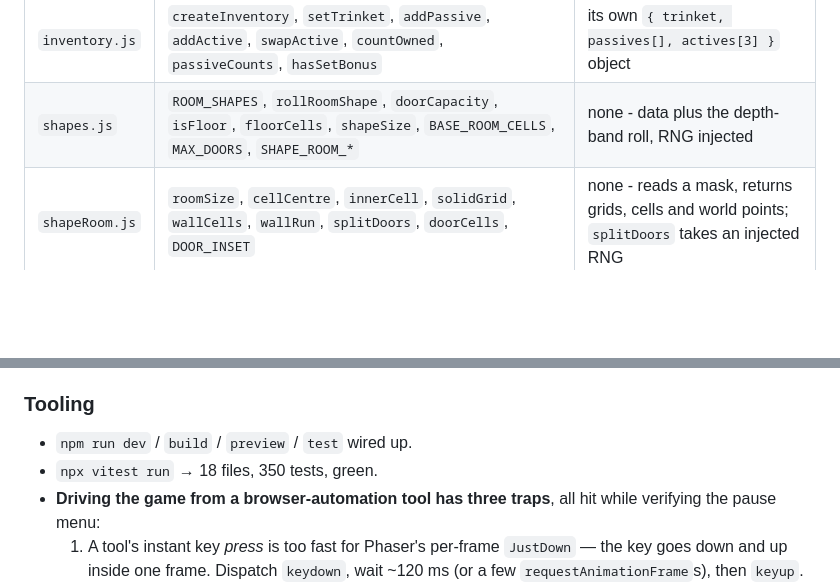
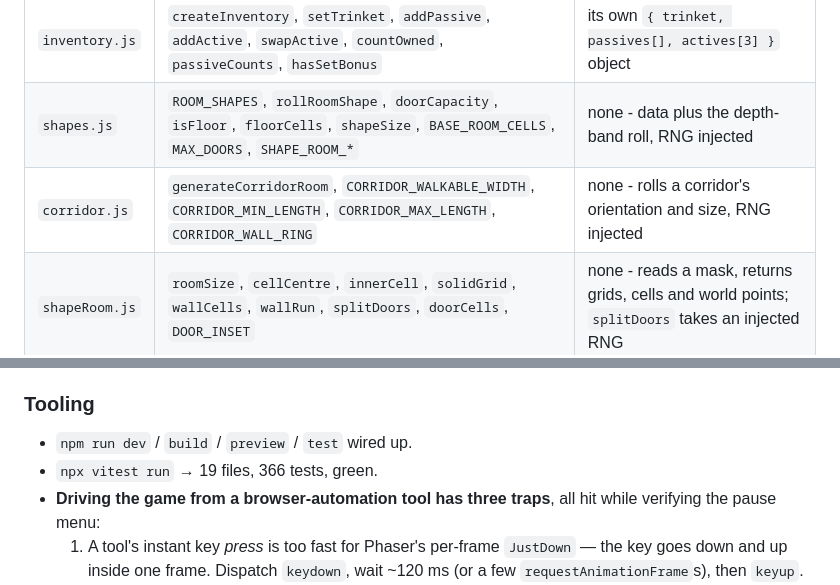
Before and after one commit to kyuugraphy/one-bomb-left, a Markdown page: zz_status.md, 2 parts joined by grey strips. Drawn GitHub-style; blank space fills up the shorter version.

```diff
--- a/zz_status.md
+++ b/zz_status.md
@@ -126,6 +131,7 @@ Top-down twin-stick prototype. Phaser 4 + Vite, plain JS, ES modules. Vitest for
 | `weights.js` | `weightFor`, `weightedPassivePool`, `pickWeighted` | none - reads `inventory` via `countOwned`, returns weights |
 | `inventory.js` | `createInventory`, `setTrinket`, `addPassive`, `addActive`, `swapActive`, `countOwned`, `passiveCounts`, `hasSetBonus` | its own `{ trinket, passives[], actives[3] }` object |
 | `shapes.js` | `ROOM_SHAPES`, `rollRoomShape`, `doorCapacity`, `isFloor`, `floorCells`, `shapeSize`, `BASE_ROOM_CELLS`, `MAX_DOORS`, `SHAPE_ROOM_*` | none - data plus the depth-band roll, RNG injected |
+| `corridor.js` | `generateCorridorRoom`, `CORRIDOR_WALKABLE_WIDTH`, `CORRIDOR_MIN_LENGTH`, `CORRIDOR_MAX_LENGTH`, `CORRIDOR_WALL_RING` | none - rolls a corridor's orientation and size, RNG injected |
 | `shapeRoom.js` | `roomSize`, `cellCentre`, `innerCell`, `solidGrid`, `wallCells`, `wallRun`, `splitDoors`, `doorCells`, `DOOR_INSET` | none - reads a mask, returns grids, cells and world points; `splitDoors` takes an injected RNG |
 | `items.js` | `TRINKET_ITEMS`, `PASSIVE_ITEMS`, `ACTIVE_ITEMS`, `DEBUFF_ITEMS`, `ITEMS`, `SET_BONUS`, `getItem`, `itemsFrom` | none - pure data |
 | `effects.js` | `computeStats(base, inventory)`, `MIN_MAX_HP` | none - returns a fresh stats object, `expPerKill` among them |
@@ -617,7 +641,7 @@ A big room is 40x40 cells against a 24x15 viewport, so on entry four or five of
 
 ### Tooling
 - `npm run dev` / `build` / `preview` / `test` wired up.
-- `npx vitest run` → 18 files, 350 tests, green.
+- `npx vitest run` → 19 files, 366 tests, green.
 - **Driving the game from a browser-automation tool has three traps**, all hit while verifying the pause menu:
   1. A tool's instant key *press* is too fast for Phaser's per-frame `JustDown` — the key goes down and up inside one frame. Dispatch `keydown`, wait ~120 ms (or a few `requestAnimationFrame`s), then `keyup`.
   2. **Dispatch each keydown to one target only.** Firing the same event at `window`, `document`, `body` and the canvas in one go leaves `justDown` *false*: Phaser treats the 2nd-4th as auto-repeat of a key that is already down.
```
Also changed, not shown: other parts of zz_status.md (+24 -1 lines).
